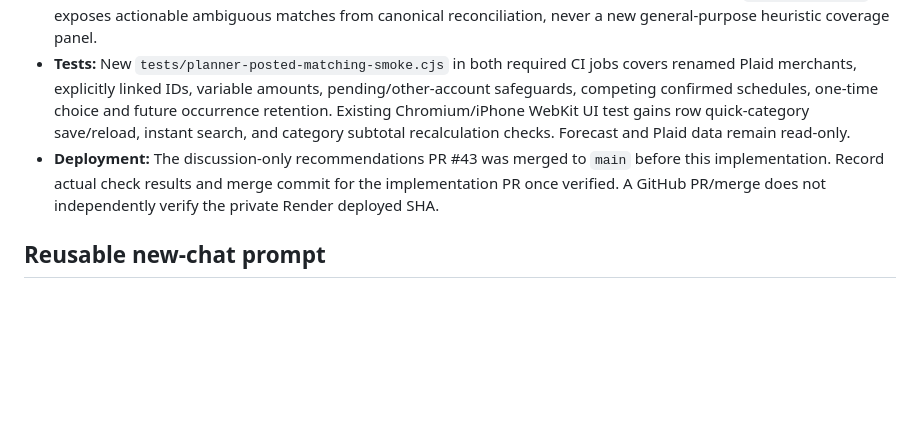
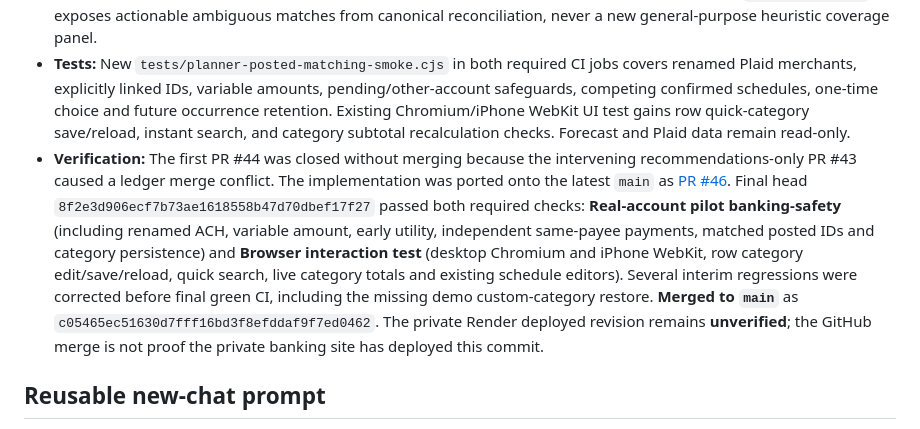
Before and after one commit to markbobthomas/household-ledger, a Markdown page: PROJECT_LEDGER.md, the part around the change. Drawn GitHub-style; blank space fills up the shorter version.

Commit message:
docs: confirm PR46 merge and green banking, iPhone and desktop checks

```diff
--- a/PROJECT_LEDGER.md
+++ b/PROJECT_LEDGER.md
@@ -197,7 +197,7 @@ Use: **date — goal; decision; changes (or “no code change”); PR/commit; ch
 - **UX:** Each compact row has a native category picker with automatic save through existing private forecast-preference persistence; no need to open the full editor. Search filters the existing Schedules list immediately without navigating or discarding unsaved form fields; category-group monthly totals update to the visible search results. Existing Uncategorized filter remains available. Sorted/category-filtered views and their original saved schedule numbering are preserved.
 - **Bank-safety logic:** `postedCoverage` in `planner-transactions.js` honors explicitly linked bank transaction IDs, including Plaid merchant-description changes and variable amounts, before matching by verified merchant/account/cash direction and nearby date. Same-payee independent schedules are matched to a single bank posting only when clearly distinguishable; genuinely competing cases remain visible with an actionable **Choose matching schedule** option on the existing Needs Review screen. That choice links the posted bank ID to the chosen *existing* schedule only and recalculates the canonical forecast; it does **not** create a schedule, mutate the bank record or reclassify bank history. Distant same-month postings may not silently suppress another due date. `planner-core.js` exposes actionable ambiguous matches from canonical reconciliation, never a new general-purpose heuristic coverage panel.
 - **Tests:** New `tests/planner-posted-matching-smoke.cjs` in both required CI jobs covers renamed Plaid merchants, explicitly linked IDs, variable amounts, pending/other-account safeguards, competing confirmed schedules, one-time choice and future occurrence retention. Existing Chromium/iPhone WebKit UI test gains row quick-category save/reload, instant search, and category subtotal recalculation checks. Forecast and Plaid data remain read-only.
-- **Deployment:** The discussion-only recommendations PR #43 was merged to `main` before this implementation. Record actual check results and merge commit for the implementation PR once verified. A GitHub PR/merge does not independently verify the private Render deployed SHA.
+- **Verification:** The first PR #44 was closed without merging because the intervening recommendations-only PR #43 caused a ledger merge conflict. The implementation was ported onto the latest `main` as [PR #46](https://github.com/markbobthomas/household-ledger/pull/46). Final head `8f2e3d906ecf7b73ae1618558b47d70dbef17f27` passed both required checks: **Real-account pilot banking-safety** (including renamed ACH, variable amount, early utility, independent same-payee payments, matched posted IDs and category persistence) and **Browser interaction test** (desktop Chromium and iPhone WebKit, row category edit/save/reload, quick search, live category totals and existing schedule editors). Several interim regressions were corrected before final green CI, including the missing demo custom-category restore. **Merged to `main`** as `c05465ec51630d7fff16bd3f8efddaf9f7ed0462`. The private Render deployed revision remains **unverified**; the GitHub merge is not proof the private banking site has deployed this commit.
 
 ## Reusable new-chat prompt
 
```
